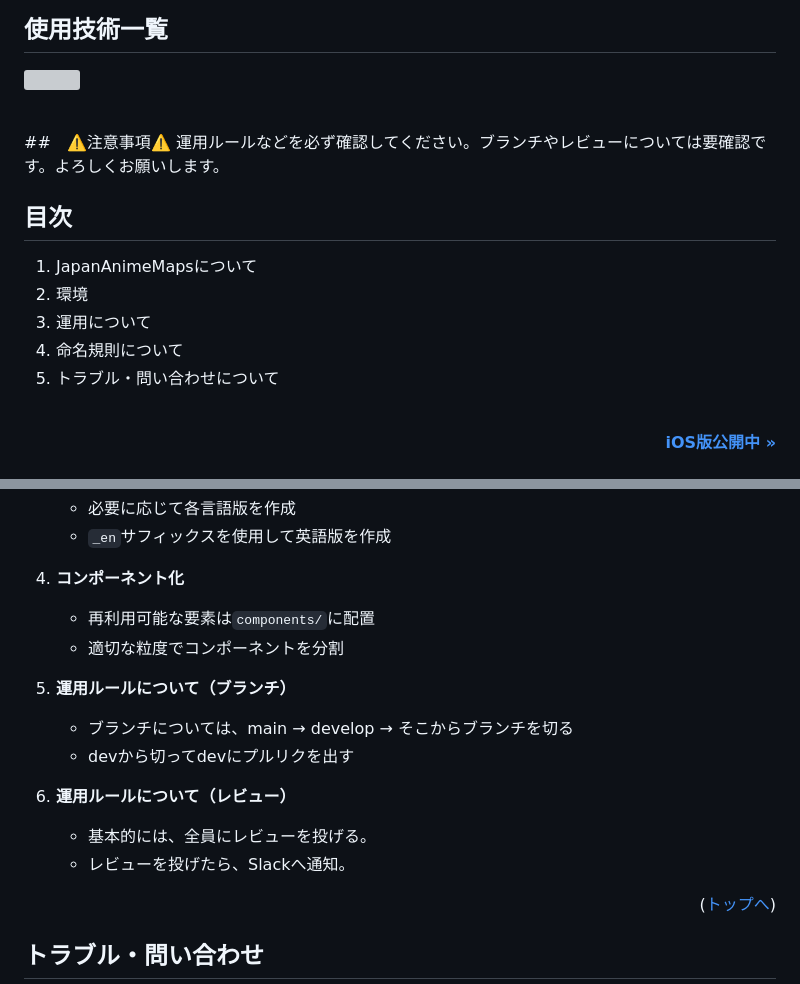
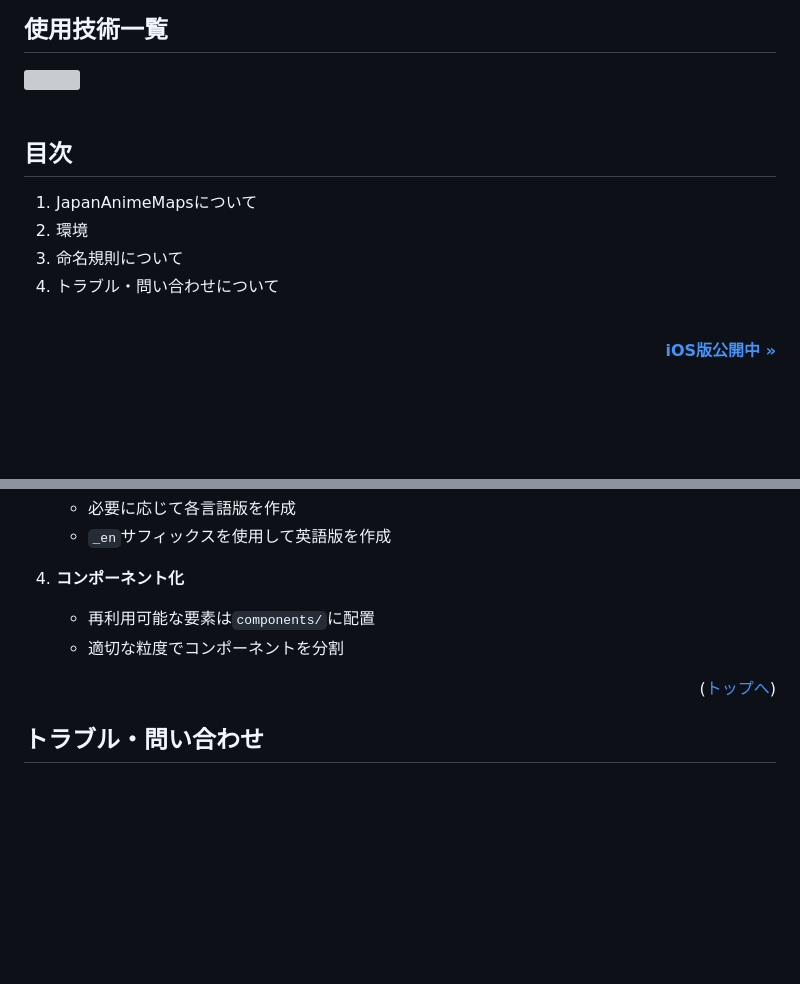
Before and after one commit to Fujinuma0804/JapanAnimeMaps_flutter, a Markdown page: README.md, 2 parts joined by grey strips. Drawn GitHub-style; blank space fills up the shorter version; grey boxes are pictures that could not be loaded.

Commit message:
update for readmev2

```diff
--- a/README.md
+++ b/README.md
@@ -6,15 +6,13 @@
 <!-- 該当するプロジェクトの中から任意のものを選ぶ-->
 <img src="https://skillicons.dev/icons?i=dart,cpp,cmake,html,swift,ruby,css,javascript" /> <br /><br />
 
-##　⚠️注意事項⚠️
-運用ルールなどを必ず確認してください。ブランチやレビューについては要確認です。よろしくお願いします。
+
 ## 目次
 
 1. JapanAnimeMapsについて
 2. 環境
-3. 運用について
-4. 命名規則について
-5. トラブル・問い合わせについて
+3. 命名規則について
+4. トラブル・問い合わせについて
 
 <!-- READMEの作成方法のドキュメントのリンク -->
 <br />
@@ -191,14 +189,6 @@ lib/
    - 再利用可能な要素は`components/`に配置
    - 適切な粒度でコンポーネントを分割
 
-5. **運用ルールについて（ブランチ）**
-   - ブランチについては、main → develop → そこからブランチを切る
-   - devから切ってdevにプルリクを出す
-
-6. **運用ルールについて（レビュー）**
-   - 基本的には、全員にレビューを投げる。
-   - レビューを投げたら、Slackへ通知。
-
 <p align="right">(<a href="#top">トップへ</a>)</p>
 
 ## トラブル・問い合わせ
```
